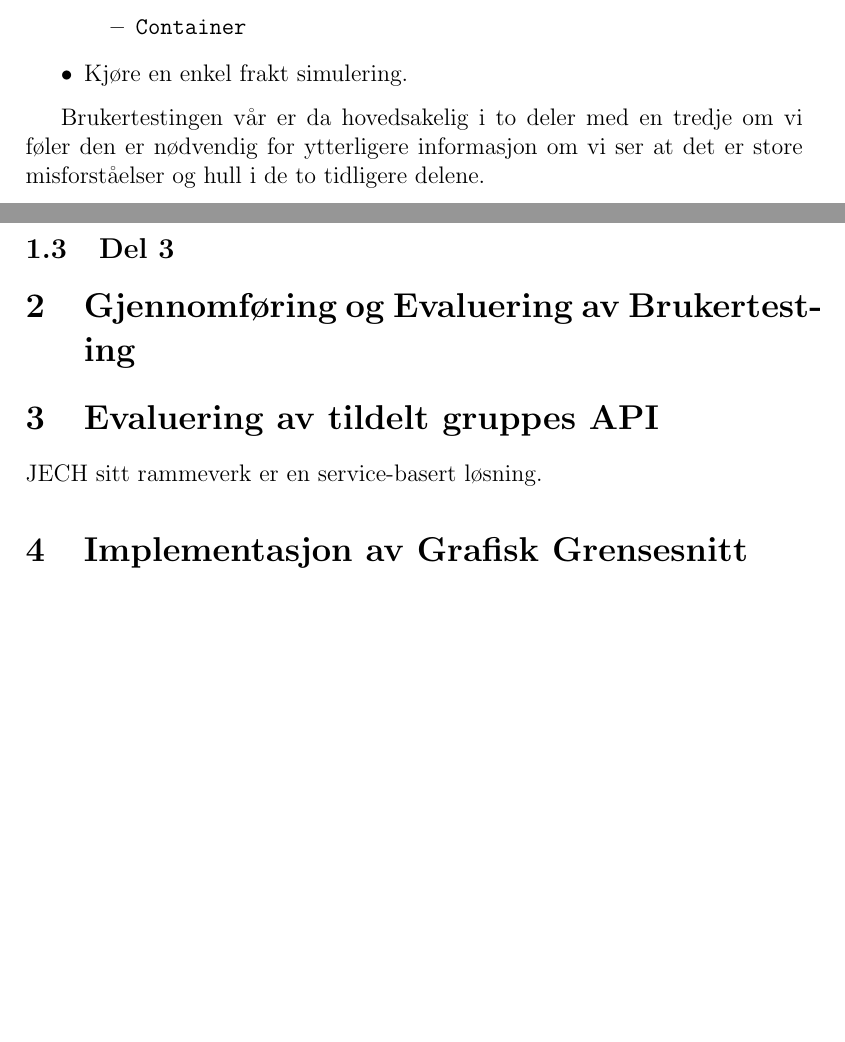
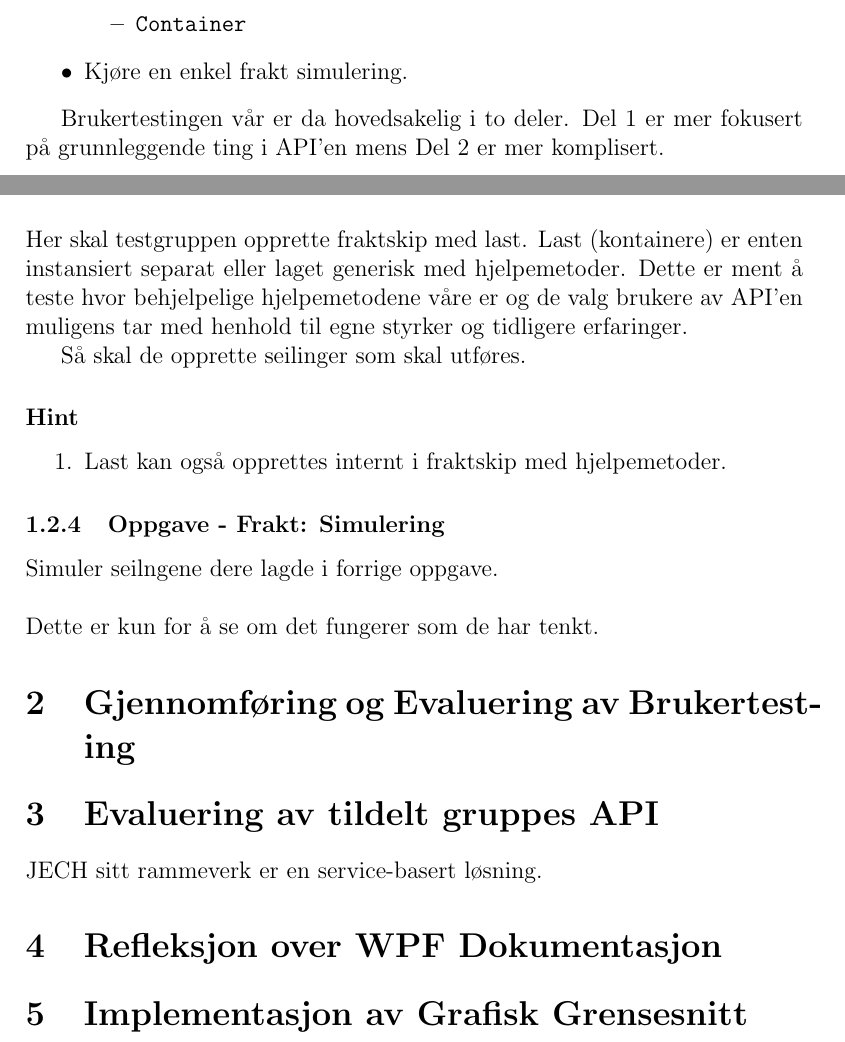
Before and after one commit to joakimtj/delinnlevering_4, a LaTeX document (delinnlevering_4_cantclosevim.tex): two parts of pages 2 and 7 of 7, joined at a grey line, cut so that both start at the same text, the shorter picture padded with empty space. Compiled offline with pdfLaTeX.

Commit message:
Pushing this fat turd to the repo

```diff
--- a/delinnlevering_4_cantclosevim.tex
+++ b/delinnlevering_4_cantclosevim.tex
@@ -52,8 +52,7 @@ Den nye funksjonaliteten er som følger:
     \item Kjøre en enkel frakt simulering.
 \end{itemize}
 
-Brukertestingen vår er da hovedsakelig i to deler med en tredje om vi føler den er nødvendig for ytterligere informasjon om vi ser at det er store
-misforståelser og hull i de to tidligere delene.
+Brukertestingen vår er da hovedsakelig i to deler. Del 1 er mer fokusert på grunnleggende ting i API'en mens Del 2 er mer komplisert.
 
 \subsection{Del 1}
 
@@ -178,9 +178,22 @@ Her skal testgruppen legge til et vilkårlig antall kraner og et vilkårlig anta
 \subsubsection{Oppgave - Frakt: Fraktskip}
 
-Opprett et skip og dets last. Lag seilingene som skal utføres.
+Opprett et skip og dets last. Lag seilingene som skal utføres. \\ \\
+Her skal testgruppen opprette fraktskip med last. Last (kontainere) er enten instansiert separat eller
+laget generisk med hjelpemetoder. Dette er ment å teste hvor behjelpelige hjelpemetodene våre er og
+de valg brukere av API'en muligens tar med henhold til egne styrker og tidligere erfaringer.
 
+Så skal de opprette seilinger som skal utføres.
 
-\subsection{Del 3}
+\subsubsection*{Hint}
+
+\begin{enumerate}
+    \item Last kan også opprettes internt i fraktskip med hjelpemetoder.
+\end{enumerate}
+
+\subsubsection{Oppgave - Frakt: Simulering}
+
+Simuler seilngene dere lagde i forrige oppgave. \\ \\
+Dette er kun for å se om det fungerer som de har tenkt.
 
 \section{Gjennomføring og Evaluering av Brukertesting}
 
@@ -188,6 +201,7 @@ Opprett et skip og dets last. Lag seilingene som skal utføres.
 
 JECH sitt rammeverk er en service-basert løsning.
 
+\section{Refleksjon over WPF Dokumentasjon}
 
 
 \section{Implementasjon av Grafisk Grensesnitt}
```
Also changed, not shown: delinnlevering_4_cantclosevim.pdf, delinnlevering_4_cantclosevim.tex (1 more changed lines).
